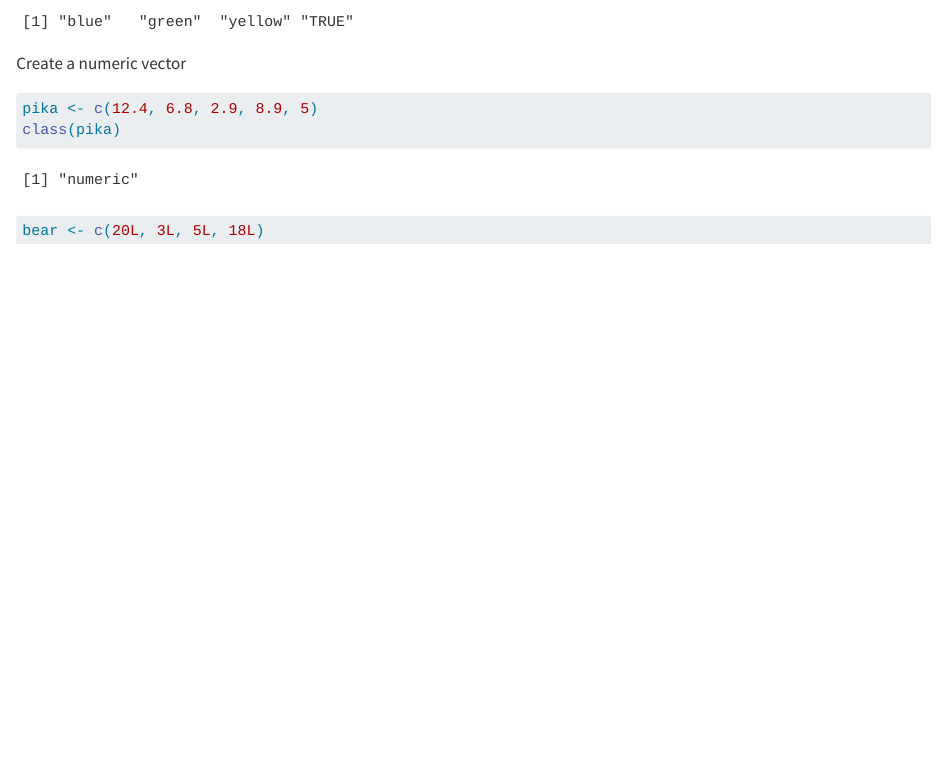
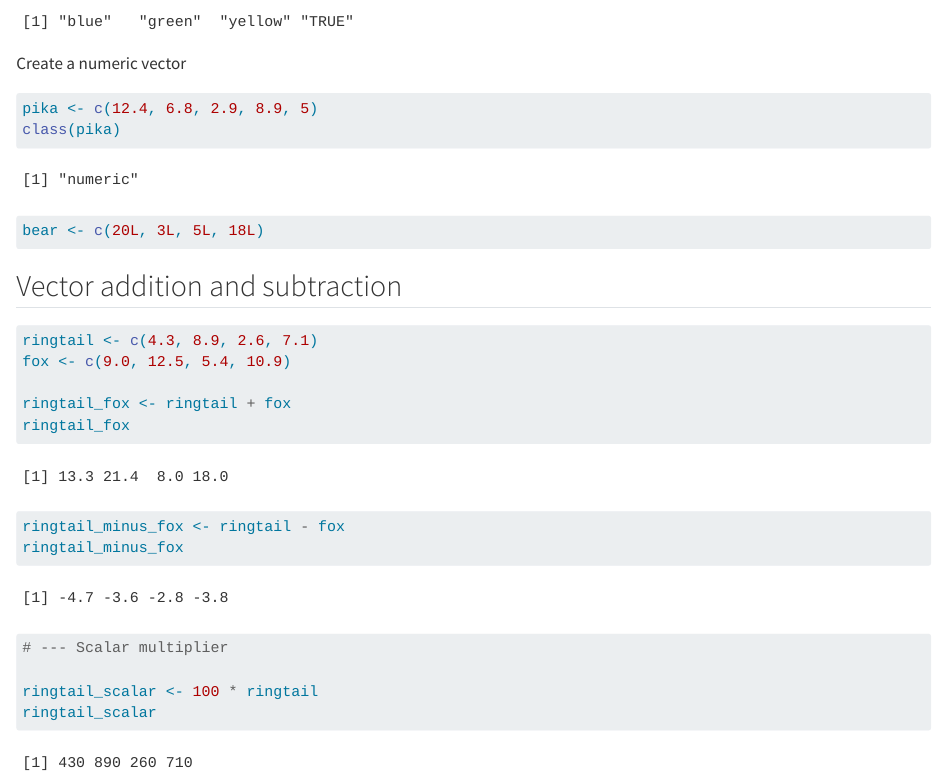
Before and after one commit to oksanaprotsukha/EDS-212_day3_vectors, a Quarto document (EDS-212_day3_vectors.qmd): the page in a window 1100 px wide, from 350 px down. Rendered offline with R 4.5, knitr and Pandoc in place of Quarto, with nearby package versions.

Commit message:
added computations with scalar

````diff
--- a/EDS-212_day3_vectors.qmd
+++ b/EDS-212_day3_vectors.qmd
@@ -23,3 +23,21 @@
 ```{r}
 bear <- c(20L, 3L, 5L, 18L)
 ```
+
+## Vector addition and subtraction
+
+```{r}
+ringtail <- c(4.3, 8.9, 2.6, 7.1)
+fox <- c(9.0, 12.5, 5.4, 10.9)
+
+ringtail_fox <- ringtail + fox
+ringtail_fox
+
+ringtail_minus_fox <- ringtail - fox
+ringtail_minus_fox
+
+# --- Scalar multiplier
+
+ringtail_scalar <- 100 * ringtail
+ringtail_scalar
+```
````
